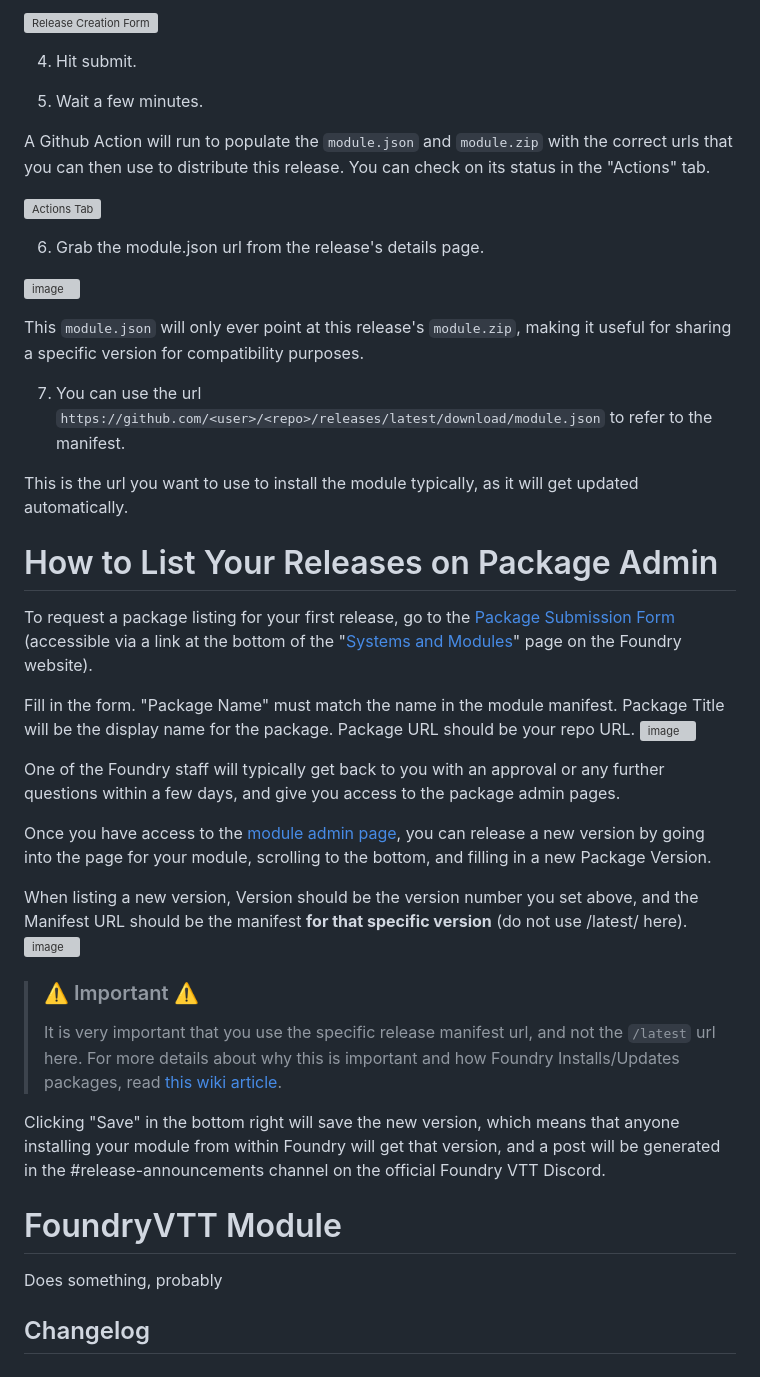
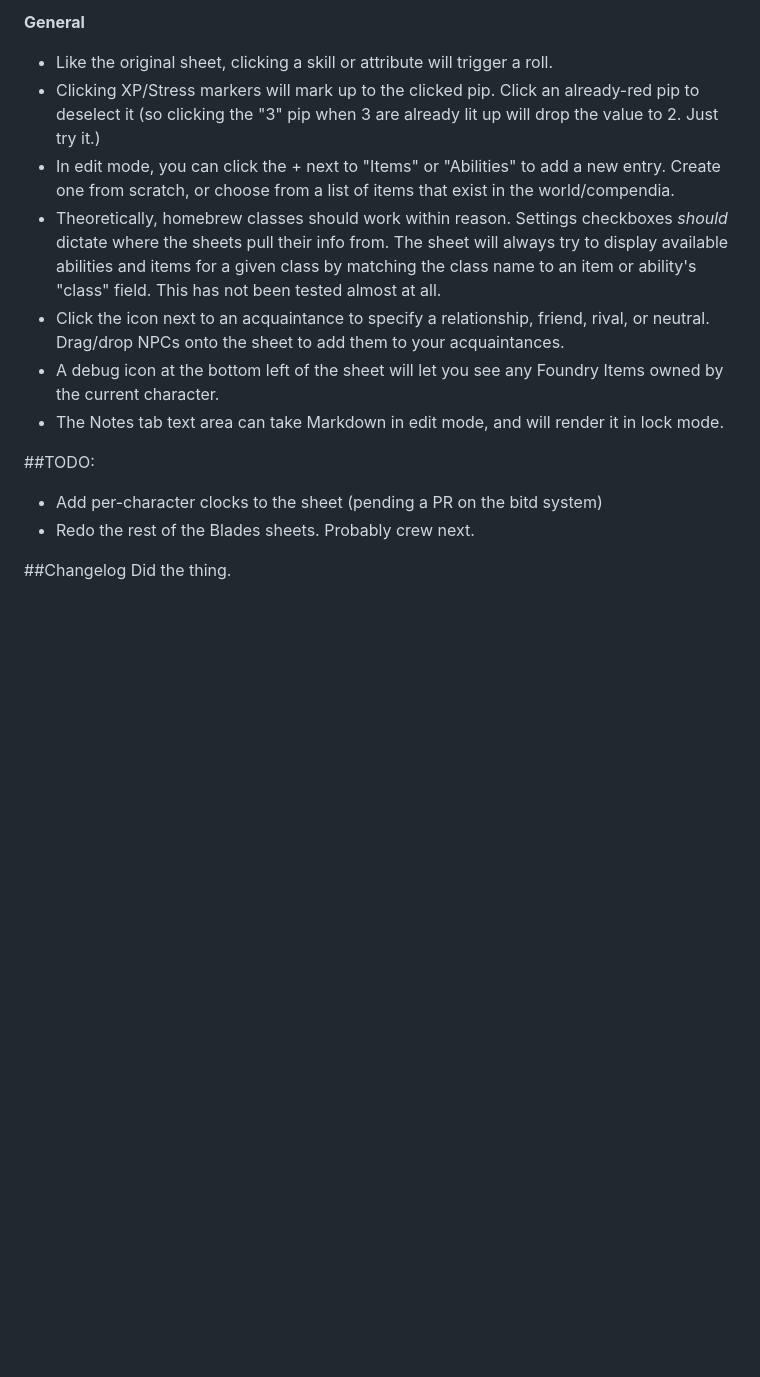
Before and after one commit to justinross/foundry-bitd-alternate-sheets, a Markdown page: README.md, the part around the change printed below. Drawn GitHub-style; blank space fills up the shorter version; grey boxes are pictures that could not be loaded.

```diff
--- a/README.md
+++ b/README.md
@@ -24,48 +28,16 @@ If you want to add details at this stage you can, or you can always come back la
 
-![Release Creation Form](https://user-images.githubusercontent.com/7644614/93409543-225b1000-f865-11ea-9a19-f1906a724421.png)
+**General**
+* Like the original sheet, clicking a skill or attribute will trigger a roll.
+* Clicking XP/Stress markers will mark up to the clicked pip. Click an already-red pip to deselect it (so clicking the "3" pip when 3 are already lit up will drop the value to 2. Just try it.)
+* In edit mode, you can click the + next to "Items" or "Abilities" to add a new entry. Create one from scratch, or choose from a list of items that exist in the world/compendia.
+* Theoretically, homebrew classes should work within reason. Settings checkboxes *should* dictate where the sheets pull their info from. The sheet will always try to display available abilities and items for a given class by matching the class name to an item or ability's "class" field. This has not been tested almost at all.
+* Click the icon next to an acquaintance to specify a relationship, friend, rival, or neutral. Drag/drop NPCs onto the sheet to add them to your acquaintances.
+* A debug icon at the bottom left of the sheet will let you see any Foundry Items owned by the current character.
+* The Notes tab text area can take Markdown in edit mode, and will render it in lock mode.
 
-4. Hit submit.
+##TODO:
+* Add per-character clocks to the sheet (pending a PR on the bitd system)
+* Redo the rest of the Blades sheets. Probably crew next.
 
-5. Wait a few minutes.
-
-A Github Action will run to populate the `module.json` and `module.zip` with the correct urls that you can then use to distribute this release. You can check on its status in the "Actions" tab.
-
-![Actions Tab](https://user-images.githubusercontent.com/7644614/93409820-c1800780-f865-11ea-8c6b-c3792e35e0c8.png)
-
-6. Grab the module.json url from the release's details page.
-
-![image](https://user-images.githubusercontent.com/7644614/93409960-10c63800-f866-11ea-83f6-270cc5d10b71.png)
-
-This `module.json` will only ever point at this release's `module.zip`, making it useful for sharing a specific version for compatibility purposes.
-
-7. You can use the url `https://github.com/<user>/<repo>/releases/latest/download/module.json` to refer to the manifest.
-
-This is the url you want to use to install the module typically, as it will get updated automatically.
-
-# How to List Your Releases on Package Admin
-
-To request a package listing for your first release, go to the [Package Submission Form](https://foundryvtt.com/packages/submit) (accessible via a link at the bottom of the "[Systems and Modules](https://foundryvtt.com/packages/)" page on the Foundry website).
-
-Fill in the form. "Package Name" must match the name in the module manifest.  Package Title will be the display name for the package.  Package URL should be your repo URL.
-![image](https://user-images.githubusercontent.com/36359784/120664263-b49e5500-c482-11eb-9126-af7006389903.png)
-
-
-One of the Foundry staff will typically get back to you with an approval or any further questions within a few days, and give you access to the package admin pages.
-
-Once you have access to the [module admin page](https://foundryvtt.com/admin/packages/package/), you can release a new version by going into the page for your module, scrolling to the bottom, and filling in a new Package Version.
-
-When listing a new version, Version should be the version number you set above, and the Manifest URL should be the manifest __for that specific version__ (do not use /latest/ here).
-![image](https://user-images.githubusercontent.com/36359784/120664346-c4b63480-c482-11eb-9d8b-731b50d70939.png)
-
-> ### :warning: Important :warning:
->
-> It is very important that you use the specific release manifest url, and not the `/latest` url here. For more details about why this is important and how Foundry Installs/Updates packages, read [this wiki article](https://foundryvtt.wiki/en/development/guides/releases-and-history).
-
-Clicking "Save" in the bottom right will save the new version, which means that anyone installing your module from within Foundry will get that version, and a post will be generated in the #release-announcements channel on the official Foundry VTT Discord.
-
-
-# FoundryVTT Module
-
-Does something, probably
-
-## Changelog
+##Changelog
+Did the thing.
```
Also changed, not shown: other parts of README.md (+18 -14 lines), images/coin-popup.jpg (added), images/harm-popup.jpg (added), images/mini-view.jpg (added), 4 other files.
